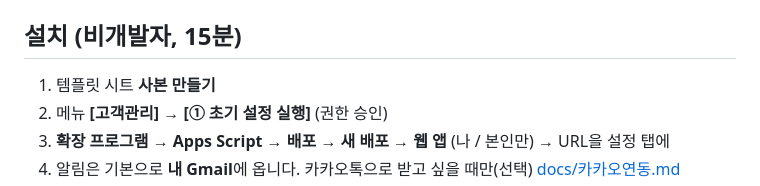
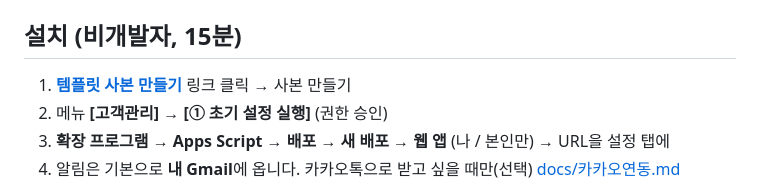
Before and after one commit to linchpinisland/sales-crm, a Markdown page: README.md, the part around the change. GitHub-like rendering.

Commit message:
설치가이드·README에 템플릿 사본 링크(/copy) 추가
Co-Authored-By: Claude Fable 5.1 <noreply@anthropic.com>

```diff
--- a/README.md
+++ b/README.md
@@ -23,7 +23,7 @@ R10 | VIP 미접촉 | Y | 고객 | 마지막연락일 | 경과일이상 | 10 |
 
 ## 설치 (비개발자, 15분)
 
-1. 템플릿 시트 **사본 만들기**
+1. **[템플릿 사본 만들기](https://docs.google.com/spreadsheets/d/1W9yToroXKZdTYdUYhm09E1MYHAN3OhAxxl_EGJKSESs/copy)** 링크 클릭 → 사본 만들기
 2. 메뉴 **[고객관리] → [① 초기 설정 실행]** (권한 승인)
 3. **확장 프로그램 → Apps Script → 배포 → 새 배포 → 웹 앱** (나 / 본인만) → URL을 설정 탭에
 4. 알림은 기본으로 **내 Gmail**에 옵니다. 카카오톡으로 받고 싶을 때만(선택) [docs/카카오연동.md](docs/카카오연동.md)
```
Also changed, not shown: docs/설치가이드.md (+3 -3 lines).
